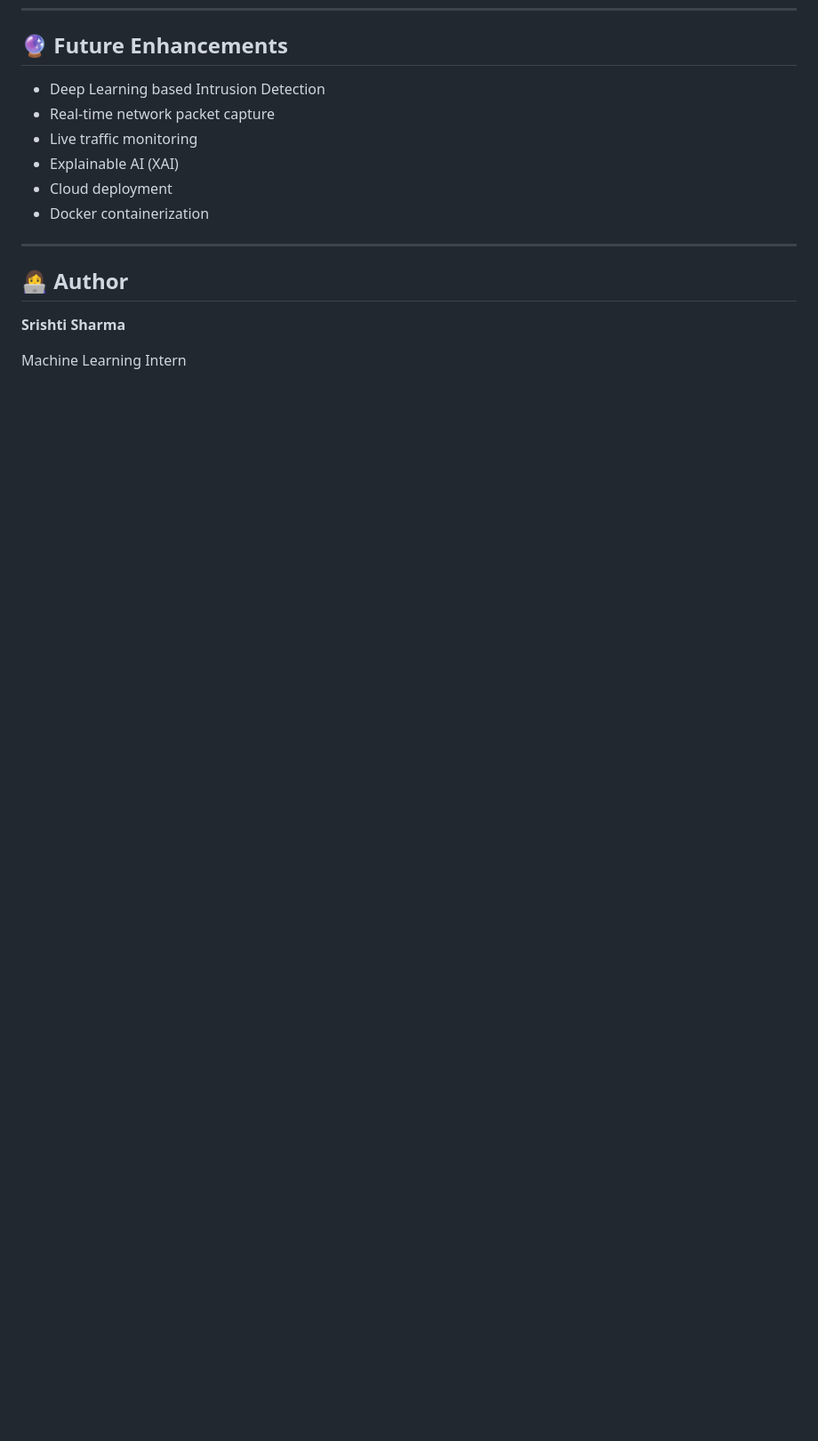
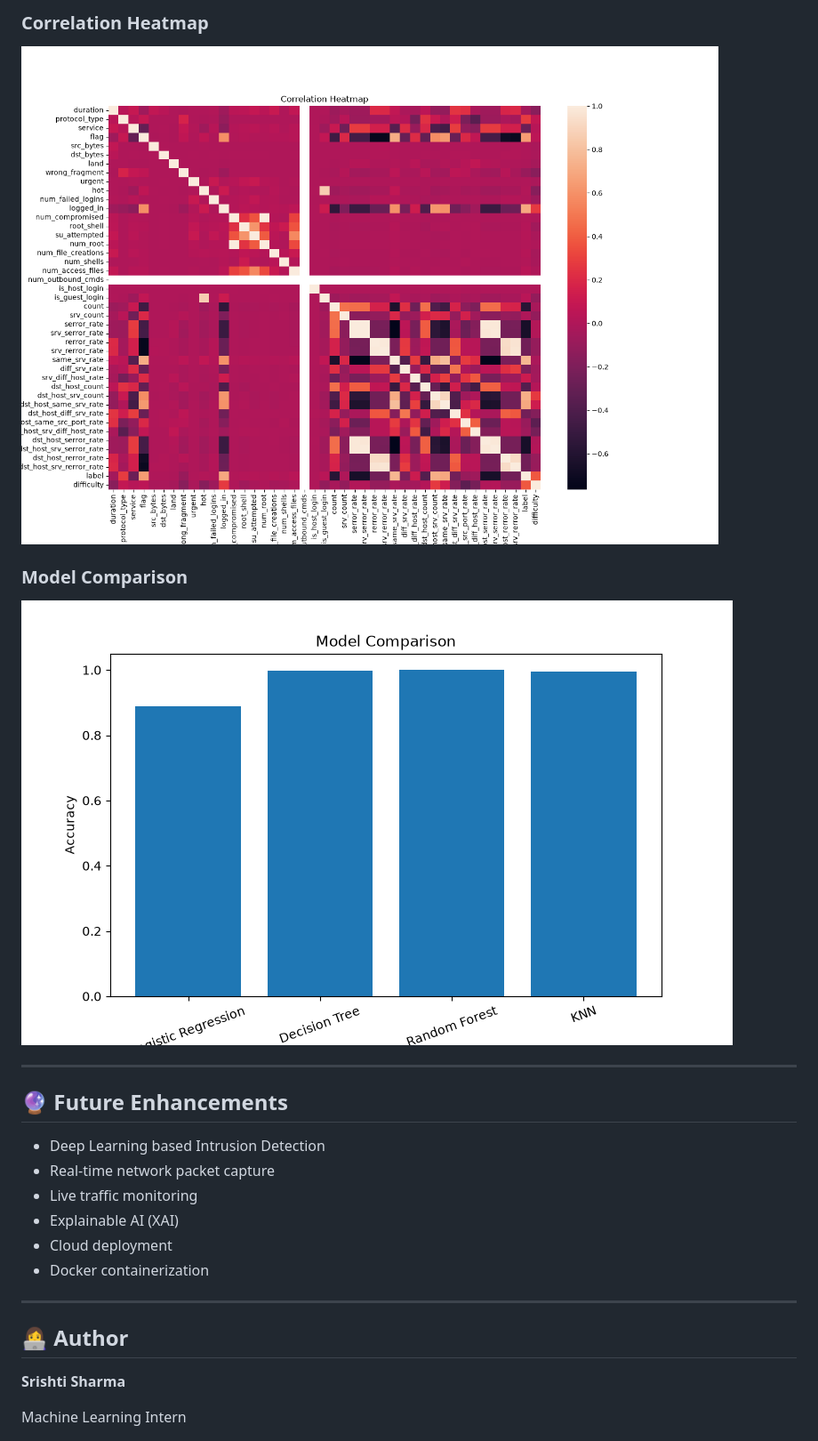
Before and after one commit to srishtishf3e5/Network-Intrusion-Detection-System, a Markdown page: README.md, the part around one of its changes. Shown at 89% size. Drawn GitHub-style; blank space fills up the shorter version.

```diff
--- a/README.md
+++ b/README.md
@@ -175,3 +189,12 @@ http://127.0.0.1:5000
+### Correlation Heatmap
+
+![Correlation Heatmap](screenshots/correlation_heatmap.png)
+
+### Model Comparison
+
+![Model Comparison](screenshots/model_comparison.png)
+
+---
 
 ## 🔮 Future Enhancements
 
```
Also changed, not shown: other parts of README.md (+14 -0 lines).
